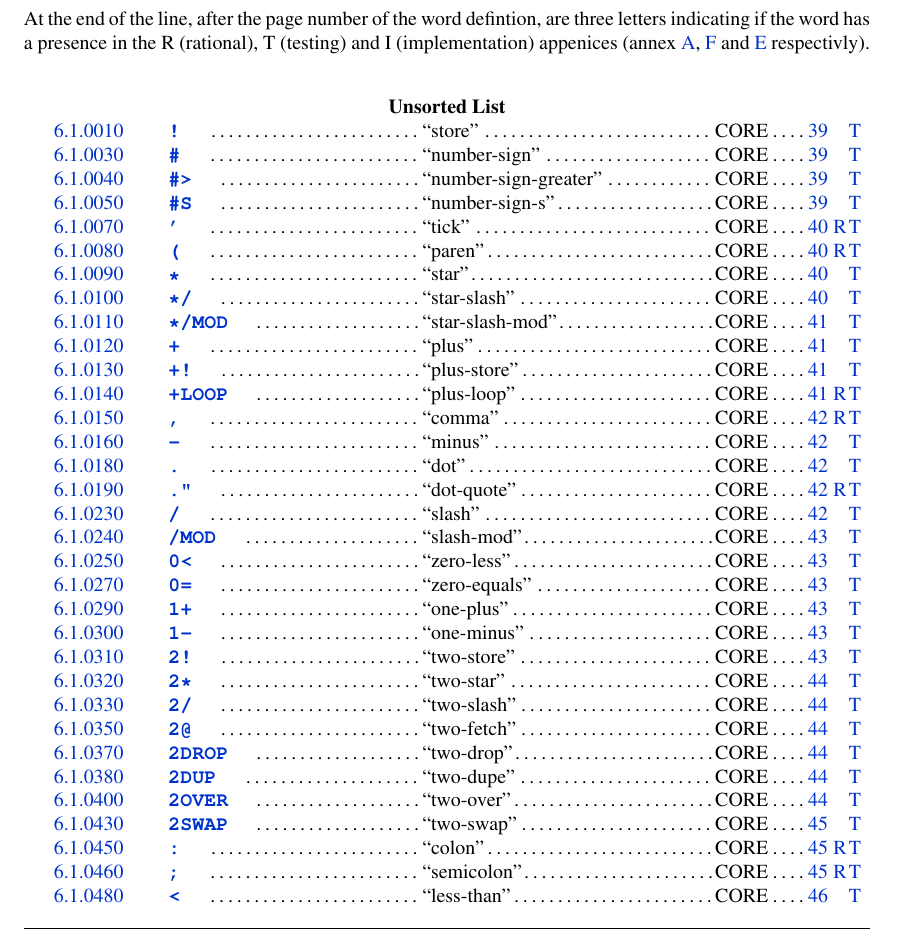
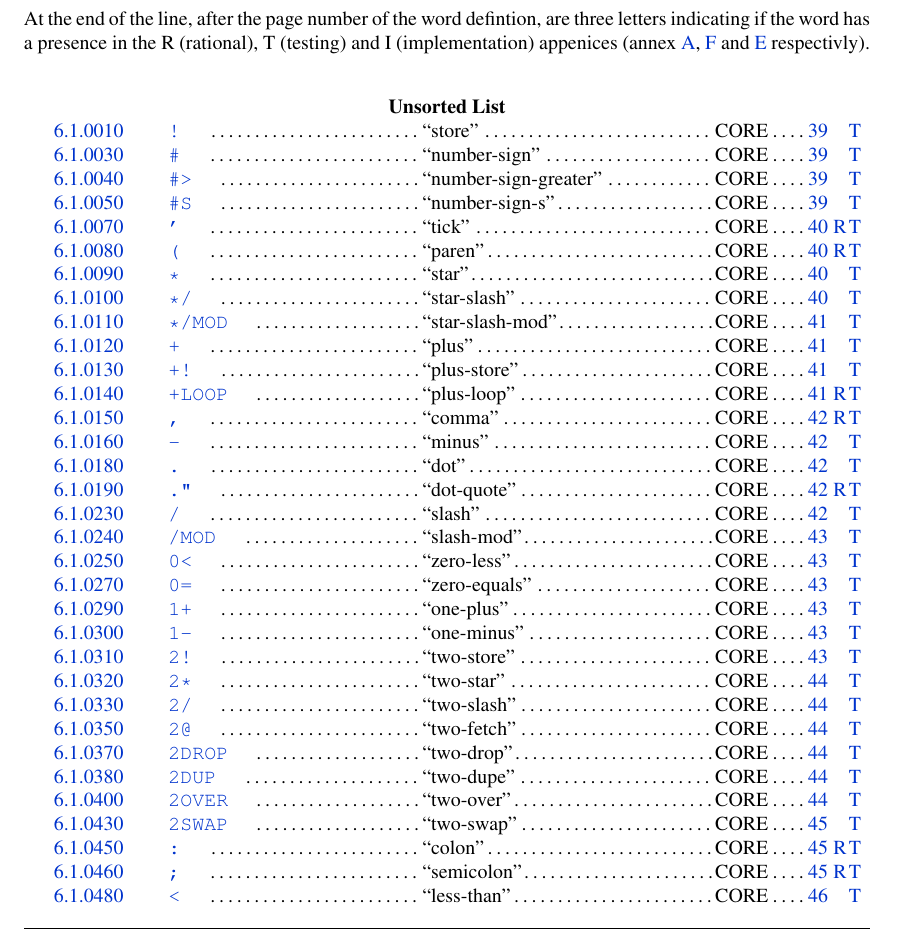
Before and after one commit to Forth-Standard/forth-standard, a LaTeX thesis (forth.tex, which reads alpha.tex): part of page 351 of 361, cut so that both start at the same text. Compiled offline with pdfLaTeX.

Commit message:
Remove bold and from alphabtic index

```diff
--- a/alpha.tex
+++ b/alpha.tex
@@ -90,7 +90,8 @@ and \ref{annex:implement} respectivly).
 	% Word Name - Hyperlinked to its definition
 	%
 	\makebox[\alpha@length][l]{%
-		\hyperref{}{#5}{#8}{\textbf{\texttt{#4}}}
+		\expandafter\ifx#7\empty\else\hspace*{-10pt}\fi%
+		\hyperref{}{#5}{#8}{\texttt{#4}}
 		\quad
 		\dotfill
 	}%
```
